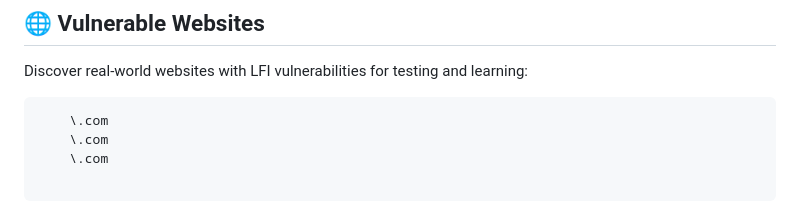
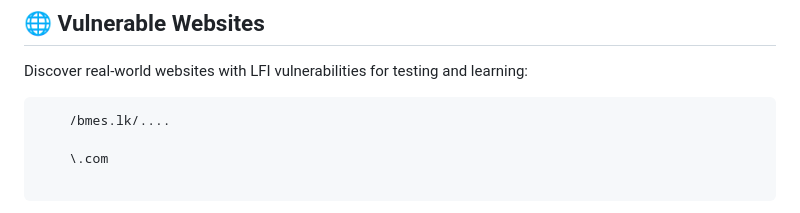
Before and after one commit to Ishanoshada/LFI, a Markdown page: README.md, the part around the change. Rendered like a GitHub page.

````diff
--- a/README.md
+++ b/README.md
@@ -95,8 +95,8 @@ http://example.com/download.php?file=down.php
 Discover real-world websites with LFI vulnerabilities for testing and learning:
 
 ```
-    \.com
-    \.com
+    /bmes.lk/....
+
     \.com
 
 ```
````
